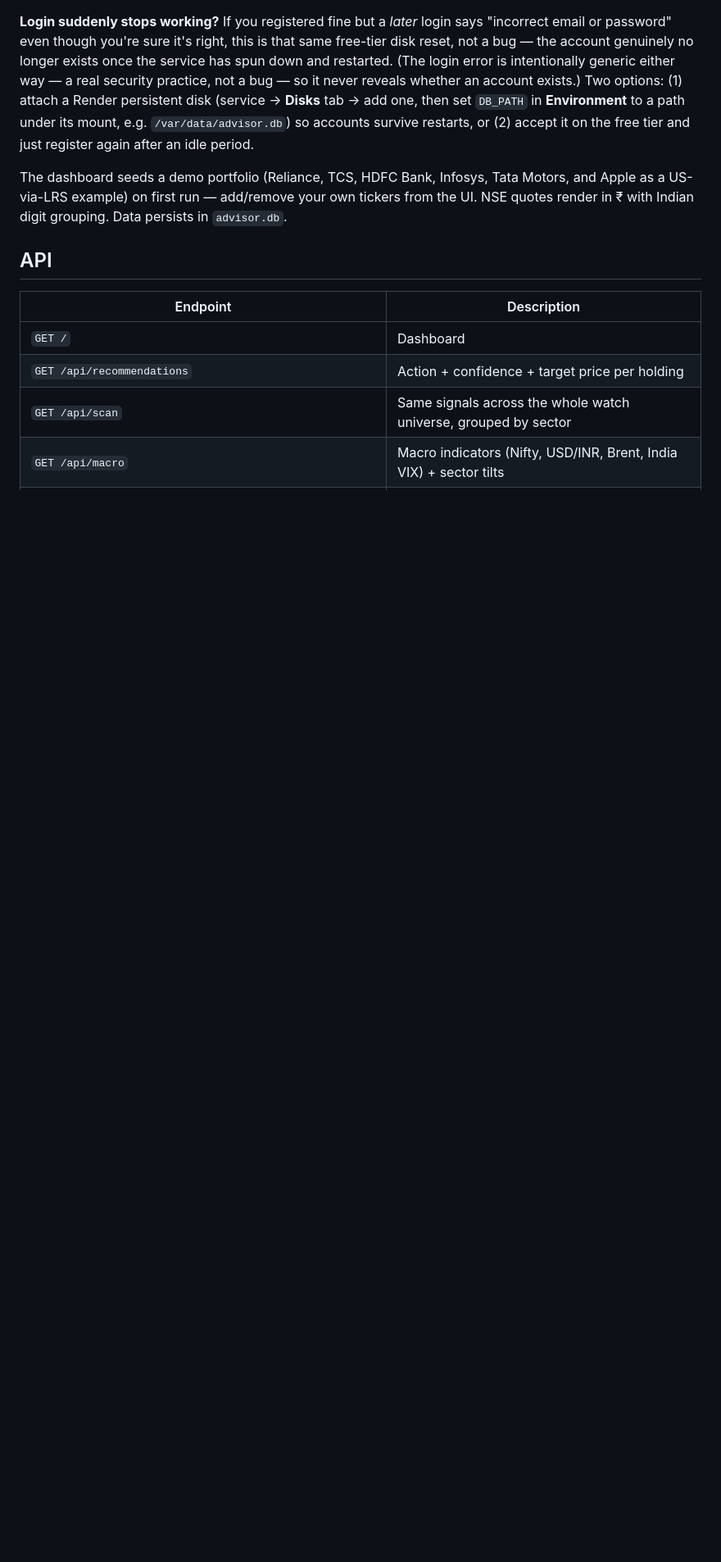
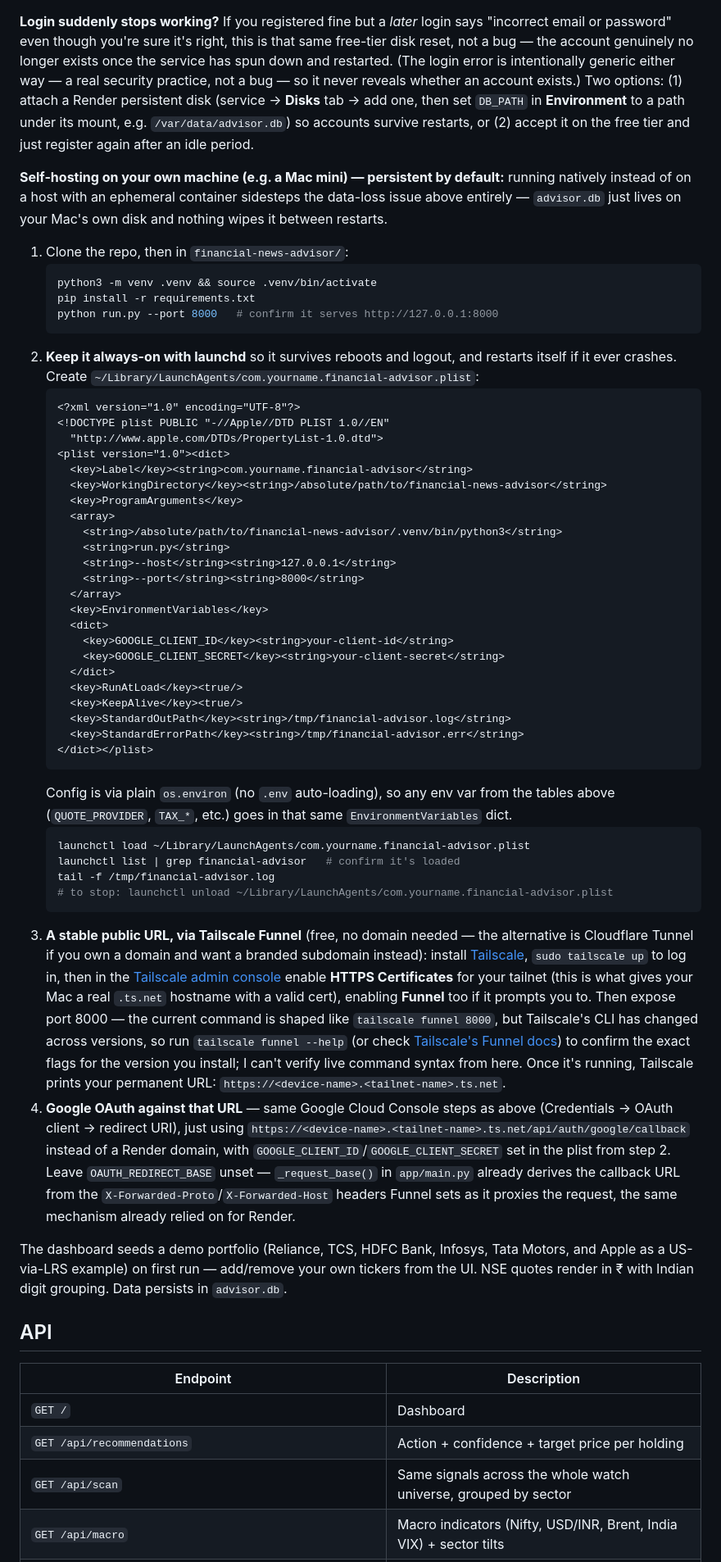
Before and after one commit to gtyagi77/learning-ai-from-scratch, a Markdown page: financial-news-advisor/README.md, the part around the change. Shown at 82% size. Rendered like a GitHub page; blank space fills up the shorter version.

Commit message:
Document self-hosting on a Mac mini with a stable Google OAuth URL
Follow-up to the Render ephemeral-disk data-loss issue: running natively
on your own machine uses real, persistent disk, so it sidesteps that
problem entirely rather than needing a paid persistent-disk workaround.

Adds a README section covering: running via a Python venv, keeping it
always-on with a launchd plist (with GOOGLE_CLIENT_ID/SECRET and any
other config passed through its EnvironmentVariables, since config.py has
no .env auto-loading), and getting a permanent public HTTPS URL via
Tailscale Funnel (no domain purchase needed) to register as the Google
OAuth redirect URI -- reusing the existing _request_base() header-derived
callback logic already relied on for Render, so OAUTH_REDIRECT_BASE still
doesn't need to be set.

````diff
--- a/financial-news-advisor/README.md
+++ b/financial-news-advisor/README.md
@@ -240,6 +240,78 @@ add one, then set `DB_PATH` in **Environment** to a path under its mount,
 e.g. `/var/data/advisor.db`) so accounts survive restarts, or (2) accept
 it on the free tier and just register again after an idle period.
 
+**Self-hosting on your own machine (e.g. a Mac mini) — persistent by
+default:** running natively instead of on a host with an ephemeral
+container sidesteps the data-loss issue above entirely — `advisor.db`
+just lives on your Mac's own disk and nothing wipes it between restarts.
+
+1. Clone the repo, then in `financial-news-advisor/`:
+   ```bash
+   python3 -m venv .venv && source .venv/bin/activate
+   pip install -r requirements.txt
+   python run.py --port 8000   # confirm it serves http://127.0.0.1:8000
+   ```
+2. **Keep it always-on with launchd** so it survives reboots and logout,
+   and restarts itself if it ever crashes. Create
+   `~/Library/LaunchAgents/com.yourname.financial-advisor.plist`:
+   ```xml
+   <?xml version="1.0" encoding="UTF-8"?>
+   <!DOCTYPE plist PUBLIC "-//Apple//DTD PLIST 1.0//EN"
+     "http://www.apple.com/DTDs/PropertyList-1.0.dtd">
+   <plist version="1.0"><dict>
+     <key>Label</key><string>com.yourname.financial-advisor</string>
+     <key>WorkingDirectory</key><string>/absolute/path/to/financial-news-advisor</string>
+     <key>ProgramArguments</key>
+     <array>
+       <string>/absolute/path/to/financial-news-advisor/.venv/bin/python3</string>
+       <string>run.py</string>
+       <string>--host</string><string>127.0.0.1</string>
+       <string>--port</string><string>8000</string>
+     </array>
+     <key>EnvironmentVariables</key>
+     <dict>
+       <key>GOOGLE_CLIENT_ID</key><string>your-client-id</string>
+       <key>GOOGLE_CLIENT_SECRET</key><string>your-client-secret</string>
+     </dict>
+     <key>RunAtLoad</key><true/>
+     <key>KeepAlive</key><true/>
+     <key>StandardOutPath</key><string>/tmp/financial-advisor.log</string>
+     <key>StandardErrorPath</key><string>/tmp/financial-advisor.err</string>
+   </dict></plist>
+   ```
+   Config is via plain `os.environ` (no `.env` auto-loading), so any env
+   var from the tables above (`QUOTE_PROVIDER`, `TAX_*`, etc.) goes in that
+   same `EnvironmentVariables` dict.
+   ```bash
+   launchctl load ~/Library/LaunchAgents/com.yourname.financial-advisor.plist
+   launchctl list | grep financial-advisor   # confirm it's loaded
+   tail -f /tmp/financial-advisor.log
+   # to stop: launchctl unload ~/Library/LaunchAgents/com.yourname.financial-advisor.plist
+   ```
+3. **A stable public URL, via Tailscale Funnel** (free, no domain needed —
+   the alternative is Cloudflare Tunnel if you own a domain and want a
+   branded subdomain instead): install
+   [Tailscale](https://tailscale.com/download), `sudo tailscale up` to log
+   in, then in the [Tailscale admin console](https://login.tailscale.com/admin/dns)
+   enable **HTTPS Certificates** for your tailnet (this is what gives your
+   Mac a real `.ts.net` hostname with a valid cert), enabling **Funnel**
+   too if it prompts you to. Then expose port 8000 — the current command
+   is shaped like `tailscale funnel 8000`, but Tailscale's CLI has changed
+   across versions, so run `tailscale funnel --help` (or check
+   [Tailscale's Funnel docs](https://tailscale.com/kb/1223/funnel)) to
+   confirm the exact flags for the version you install; I can't verify
+   live command syntax from here. Once it's running, Tailscale prints your
+   permanent URL: `https://<device-name>.<tailnet-name>.ts.net`.
+4. **Google OAuth against that URL** — same Google Cloud Console steps as
+   above (Credentials → OAuth client → redirect URI), just using
+   `https://<device-name>.<tailnet-name>.ts.net/api/auth/google/callback`
+   instead of a Render domain, with `GOOGLE_CLIENT_ID`/`GOOGLE_CLIENT_SECRET`
+   set in the plist from step 2. Leave `OAUTH_REDIRECT_BASE` unset —
+   `_request_base()` in `app/main.py` already derives the callback URL
+   from the `X-Forwarded-Proto`/`X-Forwarded-Host` headers Funnel sets as
+   it proxies the request, the same mechanism already relied on for
+   Render.
+
 The dashboard seeds a demo portfolio (Reliance, TCS, HDFC Bank, Infosys,
 Tata Motors, and Apple as a US-via-LRS example) on first run — add/remove
 your own tickers from the UI. NSE quotes render in ₹ with Indian digit
````
